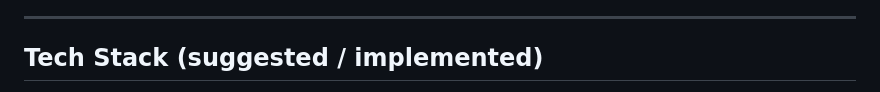
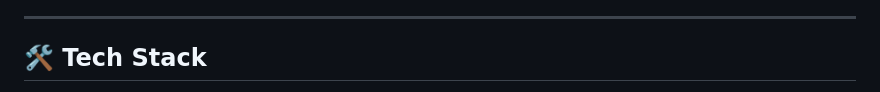
Before and after one commit to ashishUpa2004/PashuMitra, a Markdown page: README.md, the part around one of its changes. GitHub-like rendering.

Commit message:
Revise README for clarity and detail
Updated README to enhance project overview, features, tech stack, and installation instructions.

```diff
--- a/README.md
+++ b/README.md
@@ -62,5 +66,5 @@ Below are the main screens available in the app along with screenshots. (Files i
 
 ---
 
-## Tech Stack (suggested / implemented)
+## 🛠 Tech Stack
 
```
Also changed, not shown: other parts of README.md (+21 -12 lines).
